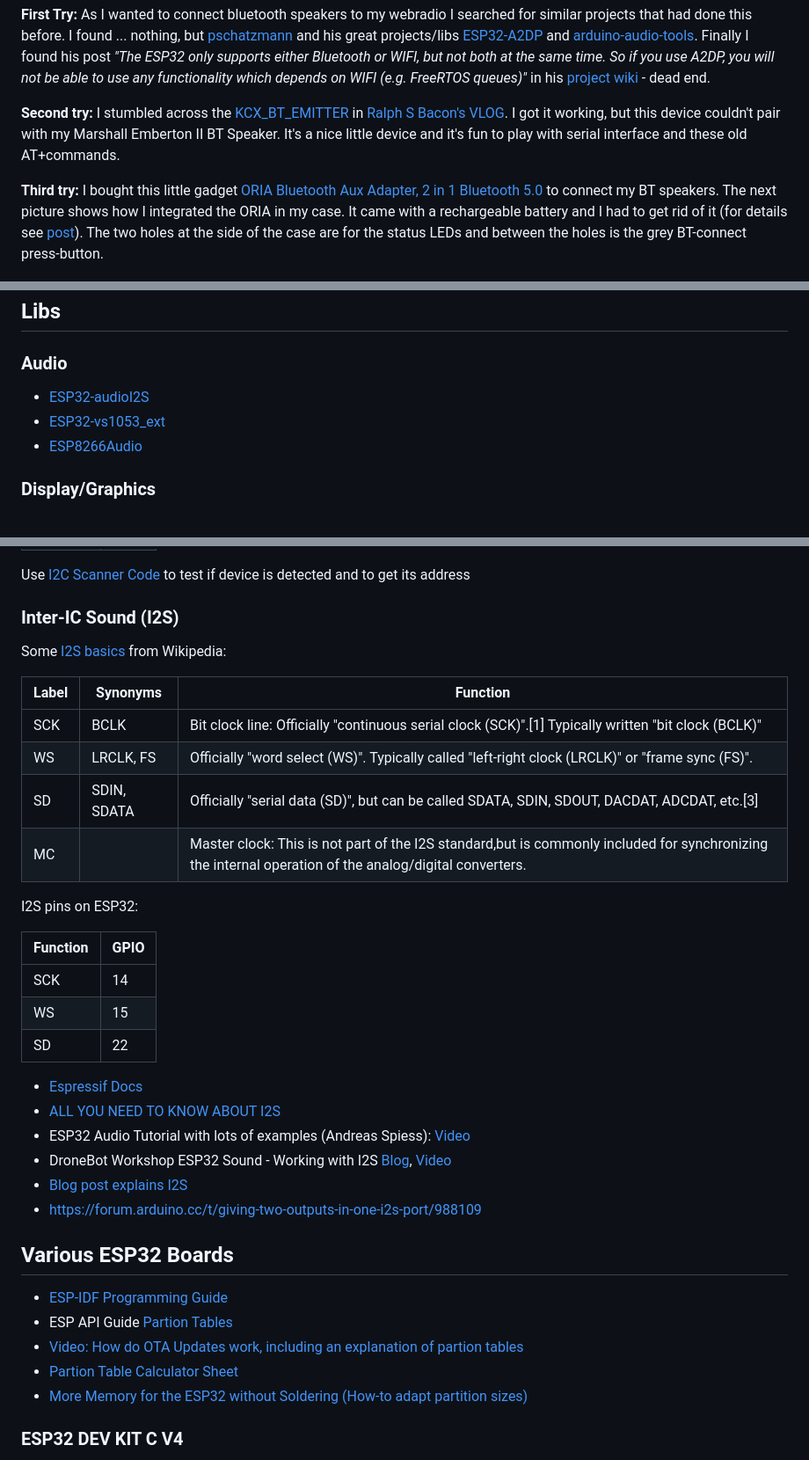
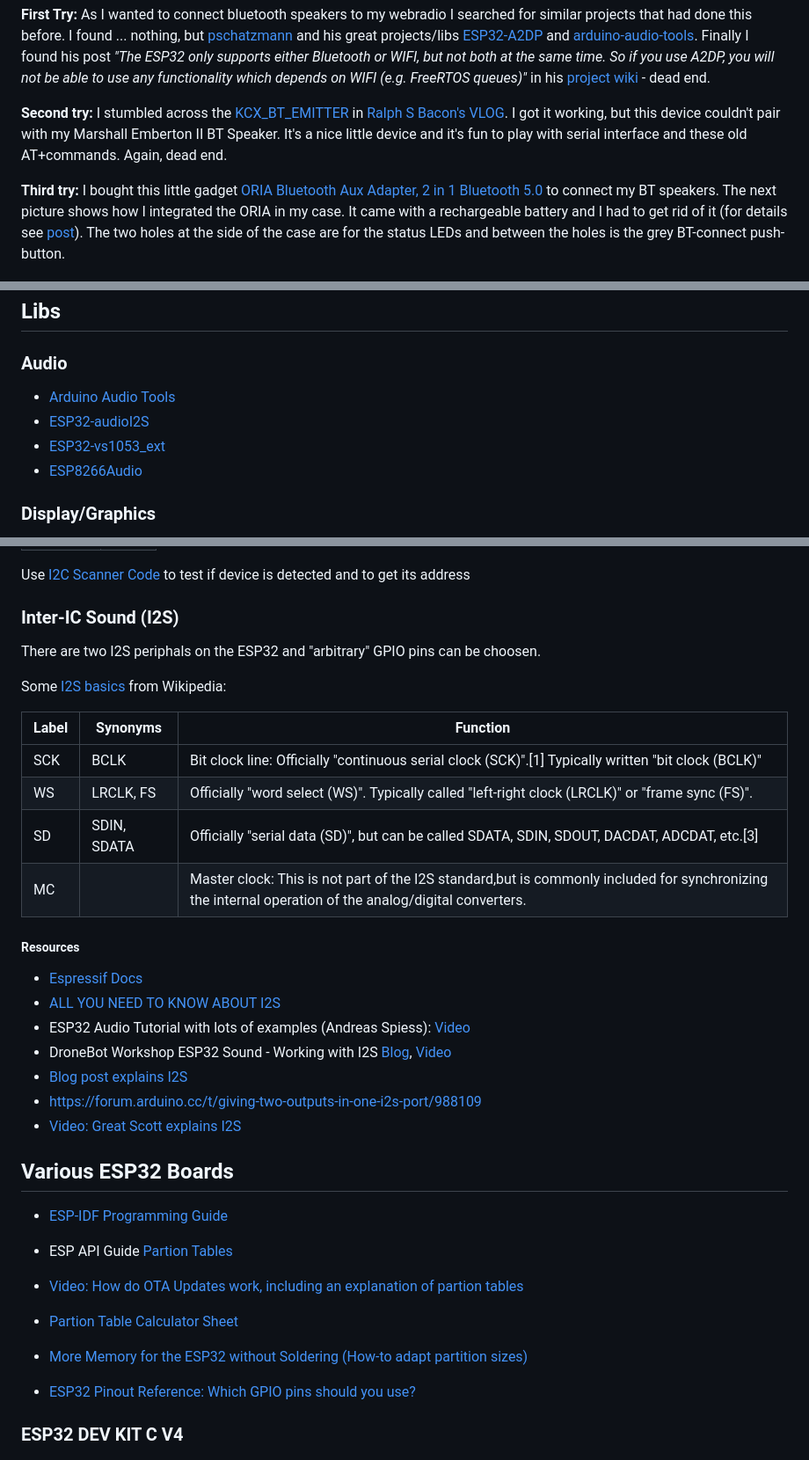
Before and after one commit to chess-levin/esp32webradio, a Markdown page: readme.md, 3 parts joined by grey strips. Shown at 88% size. Rendered like a GitHub page.

```diff
--- a/readme.md
+++ b/readme.md
@@ -13,9 +13,9 @@ And then there was the Bluetooth challenge...
 
 **First Try:** As I wanted to connect bluetooth speakers to my webradio I searched for similar projects that had done this before. I found ... nothing, but [pschatzmann](https://github.com/pschatzmann) and his great projects/libs [ESP32-A2DP](https://github.com/pschatzmann/ESP32-A2DP) and [arduino-audio-tools](https://github.com/pschatzmann/arduino-audio-tools). Finally I found his post *"The ESP32 only supports either Bluetooth or WIFI, but not both at the same time. So if you use A2DP, you will not be able to use any functionality which depends on WIFI (e.g. FreeRTOS queues)"* in his [project wiki](https://github.com/pschatzmann/ESP32-A2DP/wiki/WIFI-and-A2DP-Coexistence) - dead end.
 
-**Second try:** I stumbled across the [KCX_BT_EMITTER](https://www.youtube.com/watch?v=ZQ5MWcis8rA) in [Ralph S Bacon's VLOG](https://www.youtube.com/watch?v=ZQ5MWcis8rA). I got it working, but this device couldn't pair with my Marshall Emberton II BT Speaker. It's a nice little device and it's fun to play with serial interface and these old AT+commands.
+**Second try:** I stumbled across the [KCX_BT_EMITTER](https://www.youtube.com/watch?v=ZQ5MWcis8rA) in [Ralph S Bacon's VLOG](https://www.youtube.com/watch?v=ZQ5MWcis8rA). I got it working, but this device couldn't pair with my Marshall Emberton II BT Speaker. It's a nice little device and it's fun to play with serial interface and these old AT+commands. Again, dead end.
 
-**Third try:** I bought this little gadget [ORIA Bluetooth Aux Adapter, 2 in 1 Bluetooth 5.0](https://www.amazon.de/dp/B0BNKJHGTL) to connect my BT speakers. The next picture shows how I integrated the ORIA in my case. It came with a rechargeable battery and I had to get rid of it (for details see [post](https://www.mikrocontroller.net/topic/565060)). The two holes at the side of the case are for the status LEDs and between the holes is the grey BT-connect press-button.
+**Third try:** I bought this little gadget [ORIA Bluetooth Aux Adapter, 2 in 1 Bluetooth 5.0](https://www.amazon.de/dp/B0BNKJHGTL) to connect my BT speakers. The next picture shows how I integrated the ORIA in my case. It came with a rechargeable battery and I had to get rid of it (for details see [post](https://www.mikrocontroller.net/topic/565060)). The two holes at the side of the case are for the status LEDs and between the holes is the grey BT-connect push-button.
 
 ![ORIA BT Adapter Integration](/docs/kcx_bt_emitter_integrated.jpg "BT adapter integration")
 
@@ -108,9 +109,11 @@ My implementation works with different states. Events like pressing a button or
 
 ### Audio
 
+* [Arduino Audio Tools](https://github.com/pschatzmann/arduino-audio-tools)
 * [ESP32-audioI2S](https://github.com/schreibfaul1/ESP32-audioI2S.git)
 * [ESP32-vs1053_ext](https://github.com/schreibfaul1/ESP32-vs1053_ext)
 * [ESP8266Audio](https://github.com/earlephilhower/ESP8266Audio)
+
 
 ### Display/Graphics
 
@@ -160,6 +163,8 @@ Use [I2C Scanner Code](https://randomnerdtutorials.com/esp32-esp8266-i2c-lcd-ard
 
 ### Inter-IC Sound (I2S)
 
+There are two I2S periphals on the ESP32 and "arbitrary" GPIO pins can be choosen.
+
 Some [I2S basics](https://en.wikipedia.org/wiki/I%C2%B2S) from Wikipedia:
 
 Label   | Synonyms  | Function
@@ -170,21 +175,14 @@ SD      | SDIN, SDATA | Officially "serial data (SD)",  but can be called SDATA,
 MC        |           | Master clock: This is not part of the I2S standard,but is commonly included for synchronizing the internal operation of the analog/digital converters.
 
 
-I2S pins on ESP32:
-
-Function    | GPIO
- --         | --
-SCK         | 14
-WS          | 15
-SD          | 22
-
-
+##### Resources
 * [Espressif Docs](https://docs.espressif.com/projects/esp-idf/en/latest/esp32/api-reference/peripherals/i2s.html)
 * [ALL YOU NEED TO KNOW ABOUT I2S](https://hackaday.com/2019/04/18/all-you-need-to-know-about-i2s/)
 * ESP32 Audio Tutorial with lots of examples (Andreas Spiess): [Video](https://www.youtube.com/watch?v=a936wNgtcRA)
 * DroneBot Workshop ESP32 Sound - Working with I2S [Blog](https://dronebotworkshop.com/esp32-i2s/), [Video](https://www.youtube.com/watch?v=m-MPBjScNRk&t=2377s)
 * [Blog post explains I2S](https://forum.arduino.cc/t/i-s-audio/670650/4)
 * https://forum.arduino.cc/t/giving-two-outputs-in-one-i2s-port/988109
+* [Video: Great Scott explains I2S](https://www.youtube.com/watch?v=qNLvoSQCx60&t=32s)
 
 ## Various ESP32 Boards
 
@@ -194,7 +192,7 @@ SD          | 22
 * [Partion Table Calculator Sheet](https://docs.google.com/spreadsheets/d/1M6_qx00ZR82jyWa2slCMcvLtnXR9Q9dnis5mR5YChW8/edit#gid=0)
 * [More Memory for the ESP32 without Soldering (How-to adapt partition sizes)](https://www.youtube.com/watch?app=desktop&v=Qu-1RK4Fk7g)
 
-
+* [ESP32 Pinout Reference: Which GPIO pins should you use?](https://randomnerdtutorials.com/esp32-pinout-reference-gpios/)
 
 ### ESP32 DEV KIT C V4
 
```
Also changed, not shown: other parts of readme.md (+5 -4 lines).
